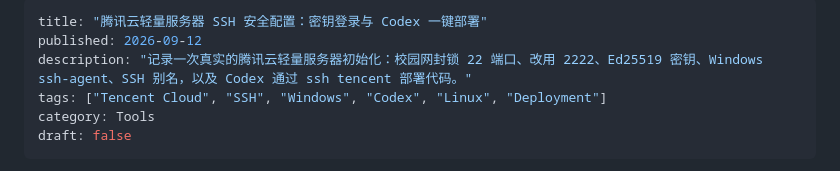
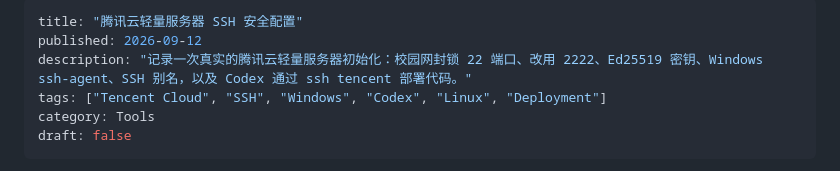
Before and after one commit to xiaobainiuniu/xiaobainiuniu.github.io, a Markdown page: content/posts/tencent-cloud-ssh-codex-deploy.md, the part around the change. Rendered like a GitHub page.

Commit message:
docs: shorten Tencent Cloud SSH guide title

```diff
--- a/content/posts/tencent-cloud-ssh-codex-deploy.md
+++ b/content/posts/tencent-cloud-ssh-codex-deploy.md
@@ -1,5 +1,5 @@
 ---
-title: "腾讯云轻量服务器 SSH 安全配置：密钥登录与 Codex 一键部署"
+title: "腾讯云轻量服务器 SSH 安全配置"
 published: 2026-09-12
 description: "记录一次真实的腾讯云轻量服务器初始化：校园网封锁 22 端口、改用 2222、Ed25519 密钥、Windows ssh-agent、SSH 别名，以及 Codex 通过 ssh tencent 部署代码。"
 tags: ["Tencent Cloud", "SSH", "Windows", "Codex", "Linux", "Deployment"]
```
